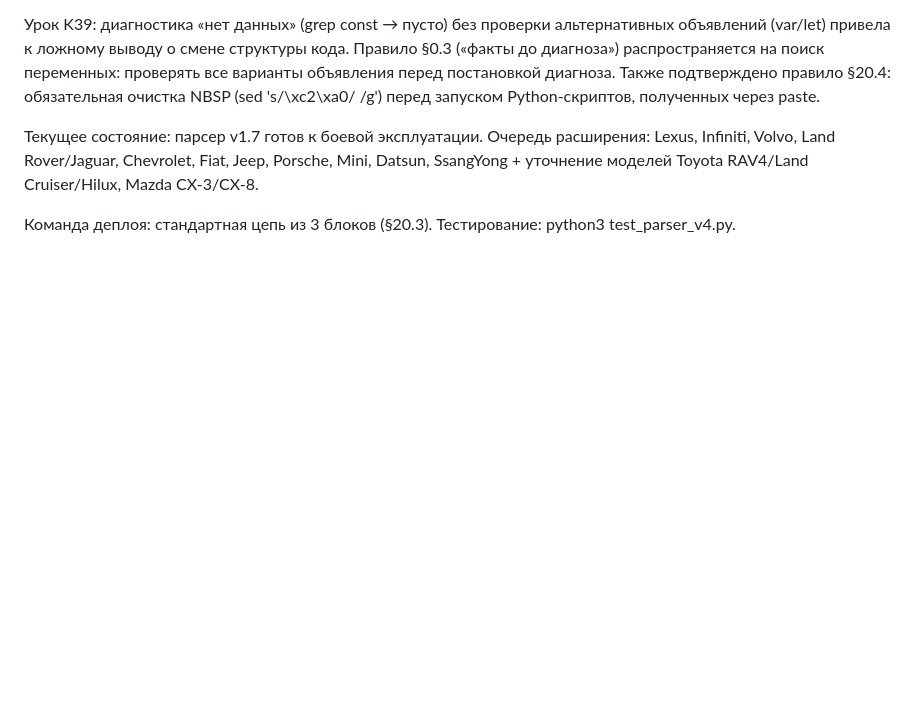
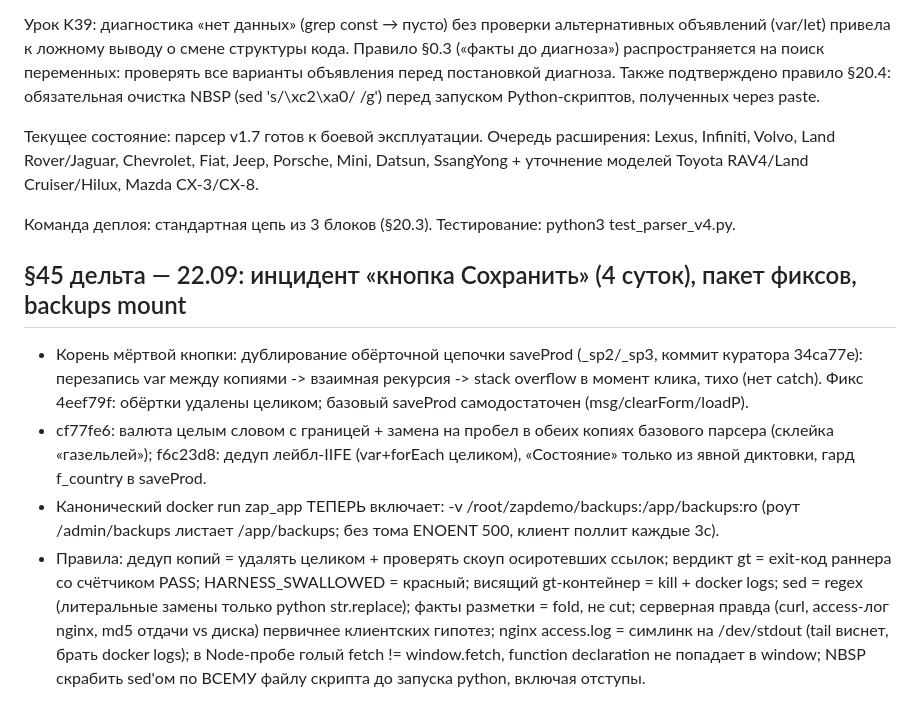
Before and after one commit to 777ernest888-oss/zapdemo, a Markdown page: PASSPORT.md, the part around the change. Drawn GitHub-style; blank space fills up the shorter version.

Commit message:
docs(passport): §45 delta — save incident root cause, fix package, backups mount, harness rules

```diff
--- a/PASSPORT.md
+++ b/PASSPORT.md
@@ -1216,3 +1216,10 @@ PASSPORT.md — единственный источник истины по пр
 
 Команда деплоя: стандартная цепь из 3 блоков (§20.3). Тестирование: python3 test_parser_v4.py.
 <!-- /DELTA45 -->
+
+
+## §45 дельта — 22.09: инцидент «кнопка Сохранить» (4 суток), пакет фиксов, backups mount
+- Корень мёртвой кнопки: дублирование обёрточной цепочки saveProd (_sp2/_sp3, коммит куратора 34ca77e): перезапись var между копиями -> взаимная рекурсия -> stack overflow в момент клика, тихо (нет catch). Фикс 4eef79f: обёртки удалены целиком; базовый saveProd самодостаточен (msg/clearForm/loadP).
+- cf77fe6: валюта целым словом с границей + замена на пробел в обеих копиях базового парсера (склейка «газельлей»); f6c23d8: дедуп лейбл-IIFE (var+forEach целиком), «Состояние» только из явной диктовки, гард f_country в saveProd.
+- Канонический docker run zap_app ТЕПЕРЬ включает: -v /root/zapdemo/backups:/app/backups:ro (роут /admin/backups листает /app/backups; без тома ENOENT 500, клиент поллит каждые 3с).
+- Правила: дедуп копий = удалять целиком + проверять скоуп осиротевших ссылок; вердикт gt = exit-код раннера со счётчиком PASS; HARNESS_SWALLOWED = красный; висящий gt-контейнер = kill + docker logs; sed = regex (литеральные замены только python str.replace); факты разметки = fold, не cut; серверная правда (curl, access-лог nginx, md5 отдачи vs диска) первичнее клиентских гипотез; nginx access.log = симлинк на /dev/stdout (tail виснет, брать docker logs); в Node-пробе голый fetch != window.fetch, function declaration не попадает в window; NBSP скрабить sed'ом по ВСЕМУ файлу скрипта до запуска python, включая отступы.
```
